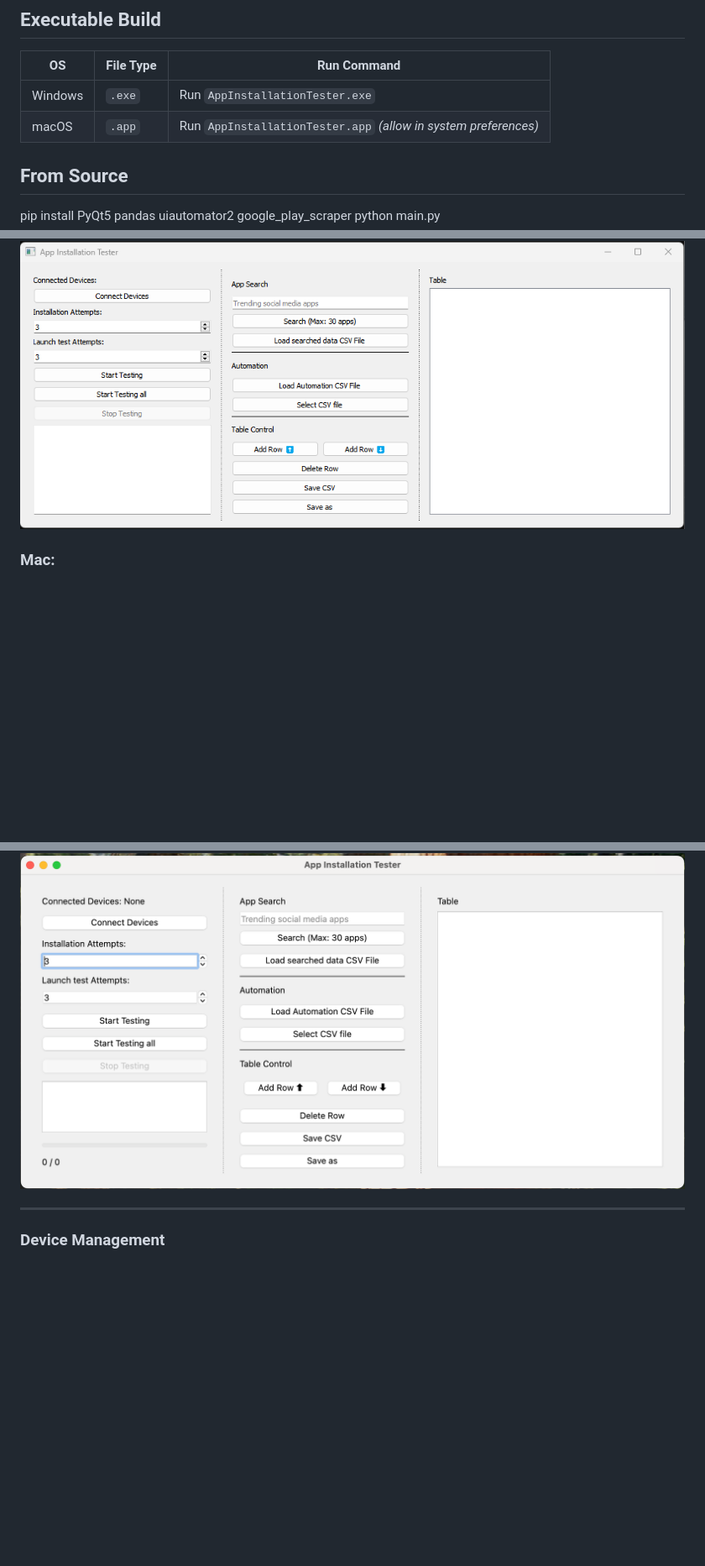
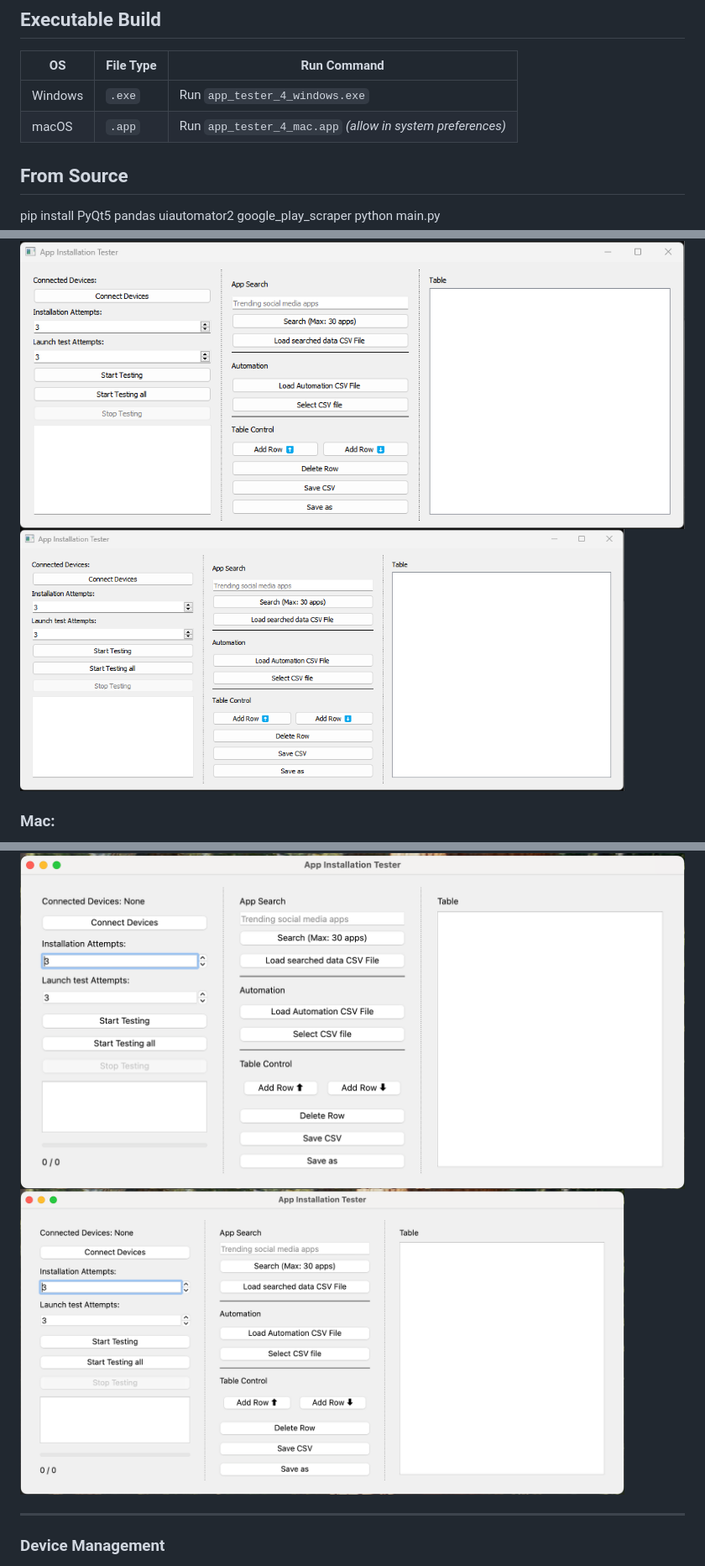
Before and after one commit to TaTehun/App_Automation_Tool, a Markdown page: Readme_user.md, 3 parts joined by grey strips. Shown at 84% size. GitHub-like rendering; blank space fills up the shorter version.

```diff
--- a/Readme_user.md
+++ b/Readme_user.md
@@ -38,8 +38,8 @@ The tool is built with Python and PyQt5, and requires no manual interaction duri
 
 | OS      | File Type | Run Command                      |
 |---------|-----------|----------------------------------|
-| Windows | `.exe`    | Run `AppInstallationTester.exe` |
-| macOS   | `.app`    | Run `AppInstallationTester.app` *(allow in system preferences)*
+| Windows | `.exe`    | Run `app_tester_4_windows.exe` |
+| macOS   | `.app`    | Run `app_tester_4_mac.app` *(allow in system preferences)*
 
 ## From Source
 
@@ -77,9 +78,11 @@ The tool automates the entire testing pipeline across connected Android devices:
 
 ### Window:
 ![GUI Overview](/readme_files/main_window.png)
+<img src="/readme_files/main_window.png" width="720"/>
 
 ### Mac:
 ![GUI Mac](/readme_files/main_screen.png)
+<img src="/readme_files/main_screen.png" width="720"/>
 
 ---
 
```
Also changed, not shown: other parts of Readme_user.md (+8 -1 lines), readme_files/terminal.png (added).
